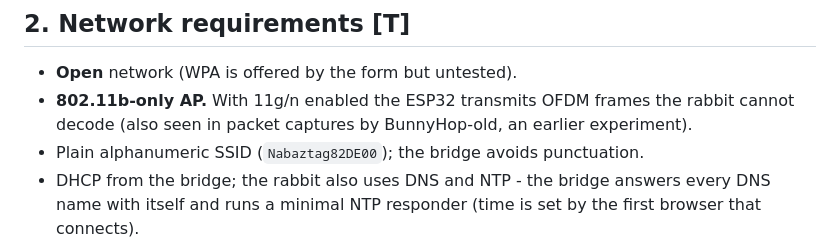
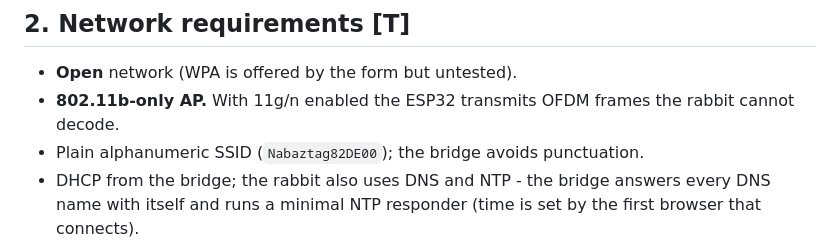
Before and after one commit to davidchatting/BunnyHop, a Markdown page: docs/PROTOCOL.md, the part around the change. Drawn GitHub-style.

```diff
--- a/docs/PROTOCOL.md
+++ b/docs/PROTOCOL.md
@@ -40,7 +40,7 @@ rabbit is an open access point `NabaztagXX` at `192.168.0.1` with **no DHCP**
 
 - **Open** network (WPA is offered by the form but untested).
 - **802.11b-only AP.** With 11g/n enabled the ESP32 transmits OFDM frames the
-  rabbit cannot decode (also seen in packet captures by BunnyHop-old, an earlier experiment).
+  rabbit cannot decode.
 - Plain alphanumeric SSID (`Nabaztag82DE00`); the bridge avoids punctuation.
 - DHCP from the bridge; the rabbit also uses DNS and NTP - the bridge answers
   every DNS name with itself and runs a minimal NTP responder (time is set by
```
Also changed, not shown: PROMPTS.md (+10 -2 lines), README.md (+5 -8 lines), docs/web-app.png (added), 2 other files.
